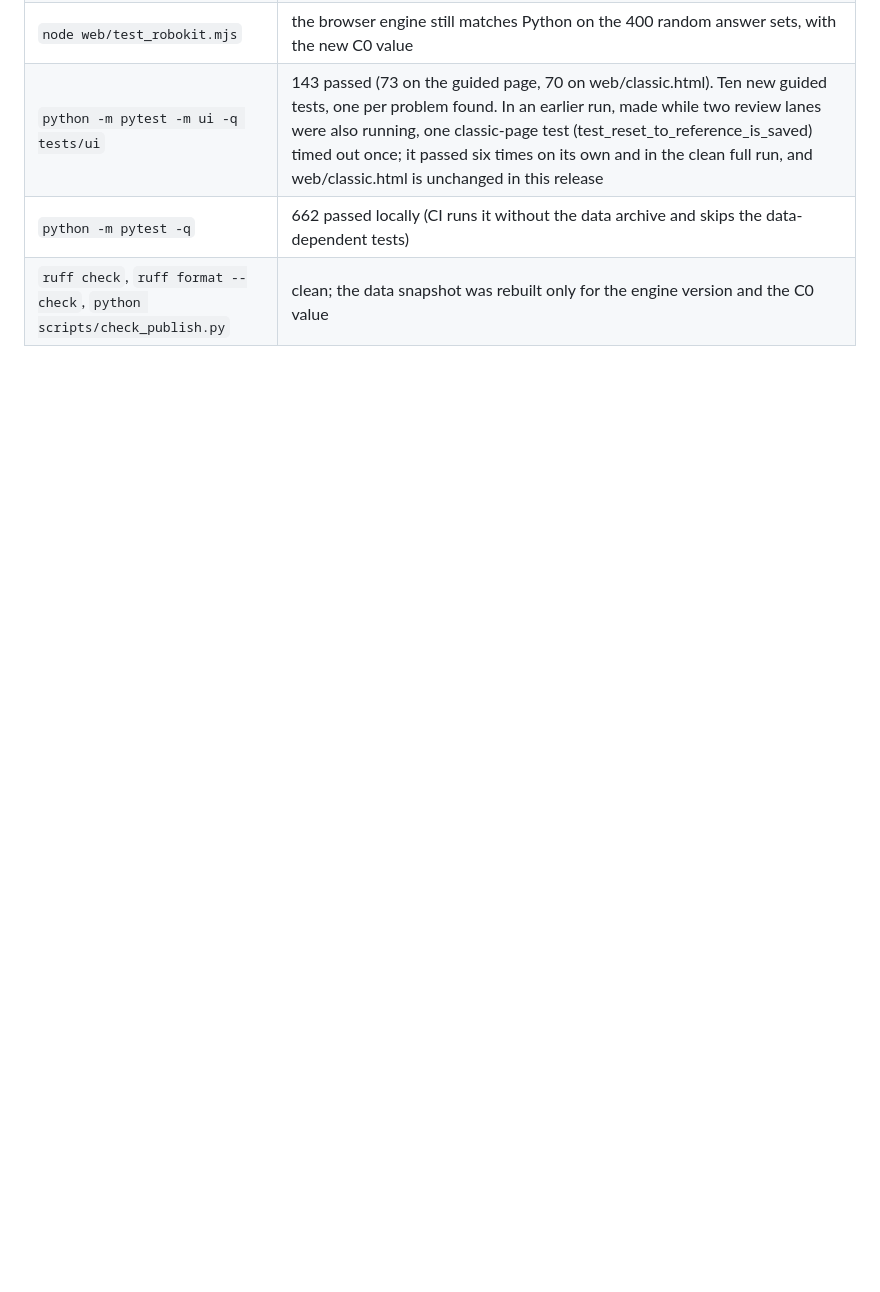
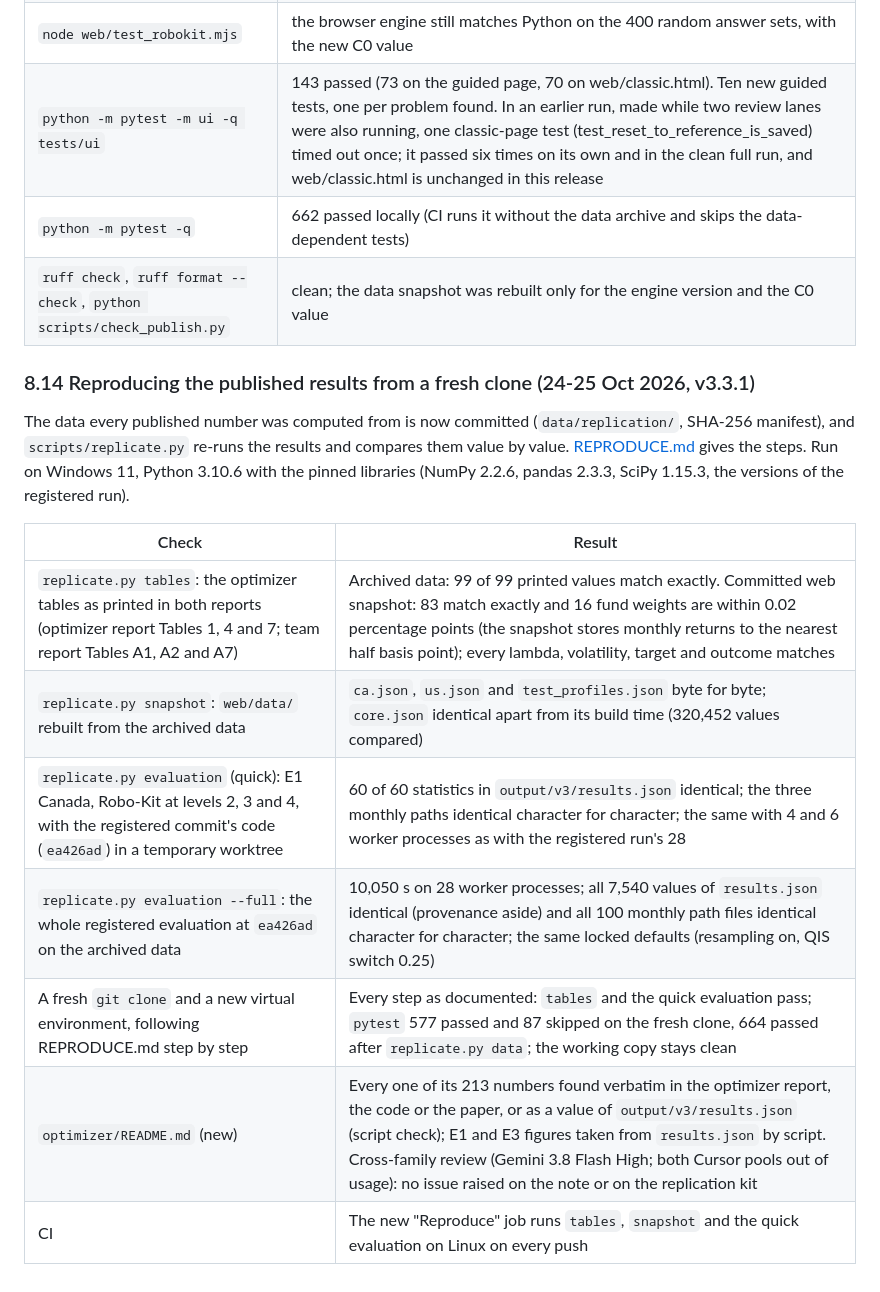
Before and after one commit to dylanguo1129/ai-robo-advisor, a Markdown page: docs/VERIFICATION.md, the part around the change. Rendered like a GitHub page; blank space fills up the shorter version.

```diff
--- a/docs/VERIFICATION.md
+++ b/docs/VERIFICATION.md
@@ -551,3 +551,17 @@ The team's two demo personas ("Presentation click flow") were replayed line by l
 | `python -m pytest -m ui -q tests/ui` | 143 passed (73 on the guided page, 70 on web/classic.html). Ten new guided tests, one per problem found. In an earlier run, made while two review lanes were also running, one classic-page test (test_reset_to_reference_is_saved) timed out once; it passed six times on its own and in the clean full run, and web/classic.html is unchanged in this release |
 | `python -m pytest -q` | 662 passed locally (CI runs it without the data archive and skips the data-dependent tests) |
 | `ruff check`, `ruff format --check`, `python scripts/check_publish.py` | clean; the data snapshot was rebuilt only for the engine version and the C0 value |
+
+### 8.14 Reproducing the published results from a fresh clone (24-25 Oct 2026, v3.3.1)
+
+The data every published number was computed from is now committed (`data/replication/`, SHA-256 manifest), and `scripts/replicate.py` re-runs the results and compares them value by value. [REPRODUCE.md](../REPRODUCE.md) gives the steps. Run on Windows 11, Python 3.10.6 with the pinned libraries (NumPy 2.2.6, pandas 2.3.3, SciPy 1.15.3, the versions of the registered run).
+
+| Check | Result |
+|---|---|
+| `replicate.py tables`: the optimizer tables as printed in both reports (optimizer report Tables 1, 4 and 7; team report Tables A1, A2 and A7) | Archived data: 99 of 99 printed values match exactly. Committed web snapshot: 83 match exactly and 16 fund weights are within 0.02 percentage points (the snapshot stores monthly returns to the nearest half basis point); every lambda, volatility, target and outcome matches |
+| `replicate.py snapshot`: `web/data/` rebuilt from the archived data | `ca.json`, `us.json` and `test_profiles.json` byte for byte; `core.json` identical apart from its build time (320,452 values compared) |
+| `replicate.py evaluation` (quick): E1 Canada, Robo-Kit at levels 2, 3 and 4, with the registered commit's code (`ea426ad`) in a temporary worktree | 60 of 60 statistics in `output/v3/results.json` identical; the three monthly paths identical character for character; the same with 4 and 6 worker processes as with the registered run's 28 |
+| `replicate.py evaluation --full`: the whole registered evaluation at `ea426ad` on the archived data | 10,050 s on 28 worker processes; all 7,540 values of `results.json` identical (provenance aside) and all 100 monthly path files identical character for character; the same locked defaults (resampling on, QIS switch 0.25) |
+| A fresh `git clone` and a new virtual environment, following REPRODUCE.md step by step | Every step as documented: `tables` and the quick evaluation pass; `pytest` 577 passed and 87 skipped on the fresh clone, 664 passed after `replicate.py data`; the working copy stays clean |
+| `optimizer/README.md` (new) | Every one of its 213 numbers found verbatim in the optimizer report, the code or the paper, or as a value of `output/v3/results.json` (script check); E1 and E3 figures taken from `results.json` by script. Cross-family review (Gemini 3.8 Flash High; both Cursor pools out of usage): no issue raised on the note or on the replication kit |
+| CI | The new "Reproduce" job runs `tables`, `snapshot` and the quick evaluation on Linux on every push |
```
Also changed, not shown: REPRODUCE.md (+5 -3 lines).
